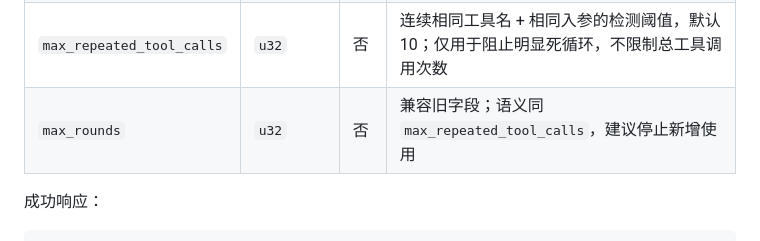
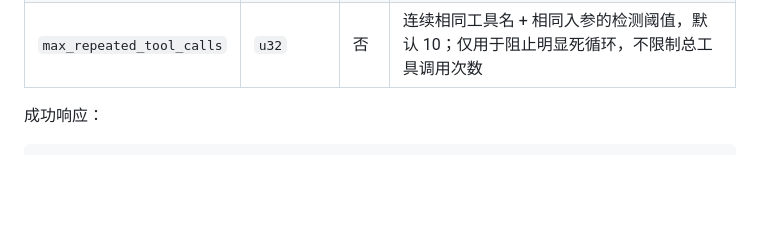
Before and after one commit to yuan71058/AgentKernel, a Markdown page: skill/通讯数据结构大全.md, the part around the change. Drawn GitHub-style; blank space fills up the shorter version.

```diff
--- a/skill/通讯数据结构大全.md
+++ b/skill/通讯数据结构大全.md
@@ -545,7 +545,6 @@ AgentKernel 的 WS 协议遵循以下原则：
 | `message` | `string` | 是 | 用户输入文本 |
 | `images` | `string[]` | 否 | 图像列表，当前按字符串数组传入 |
 | `max_repeated_tool_calls` | `u32` | 否 | 连续相同工具名 + 相同入参的检测阈值，默认 10；仅用于阻止明显死循环，不限制总工具调用次数 |
-| `max_rounds` | `u32` | 否 | 兼容旧字段；语义同 `max_repeated_tool_calls`，建议停止新增使用 |
 
 成功响应：
 
```
Also changed, not shown: README.md (+12 -4 lines), assets/1.png, assets/3.png, assets/4.png, assets/5.png, assets/6.png, 4 other files.
